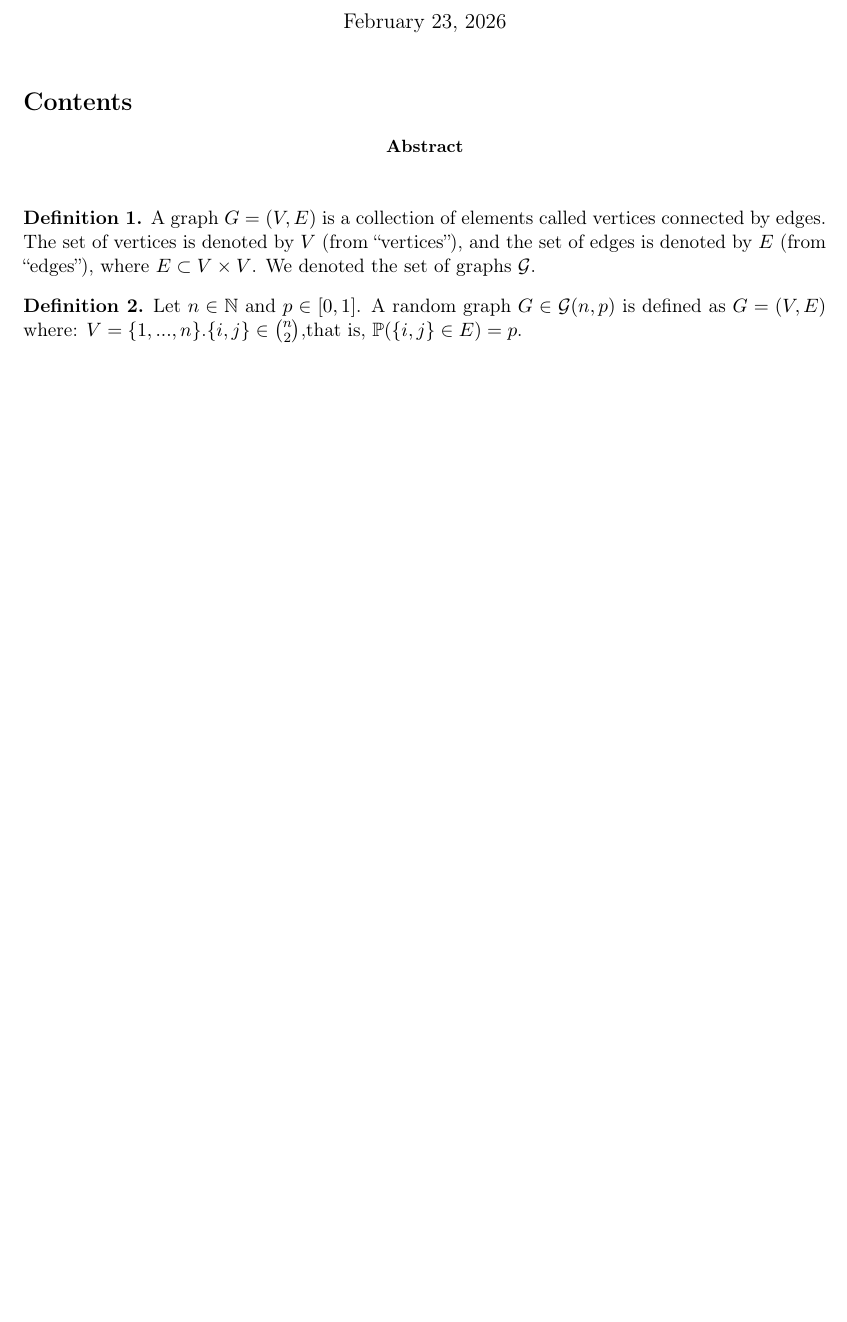
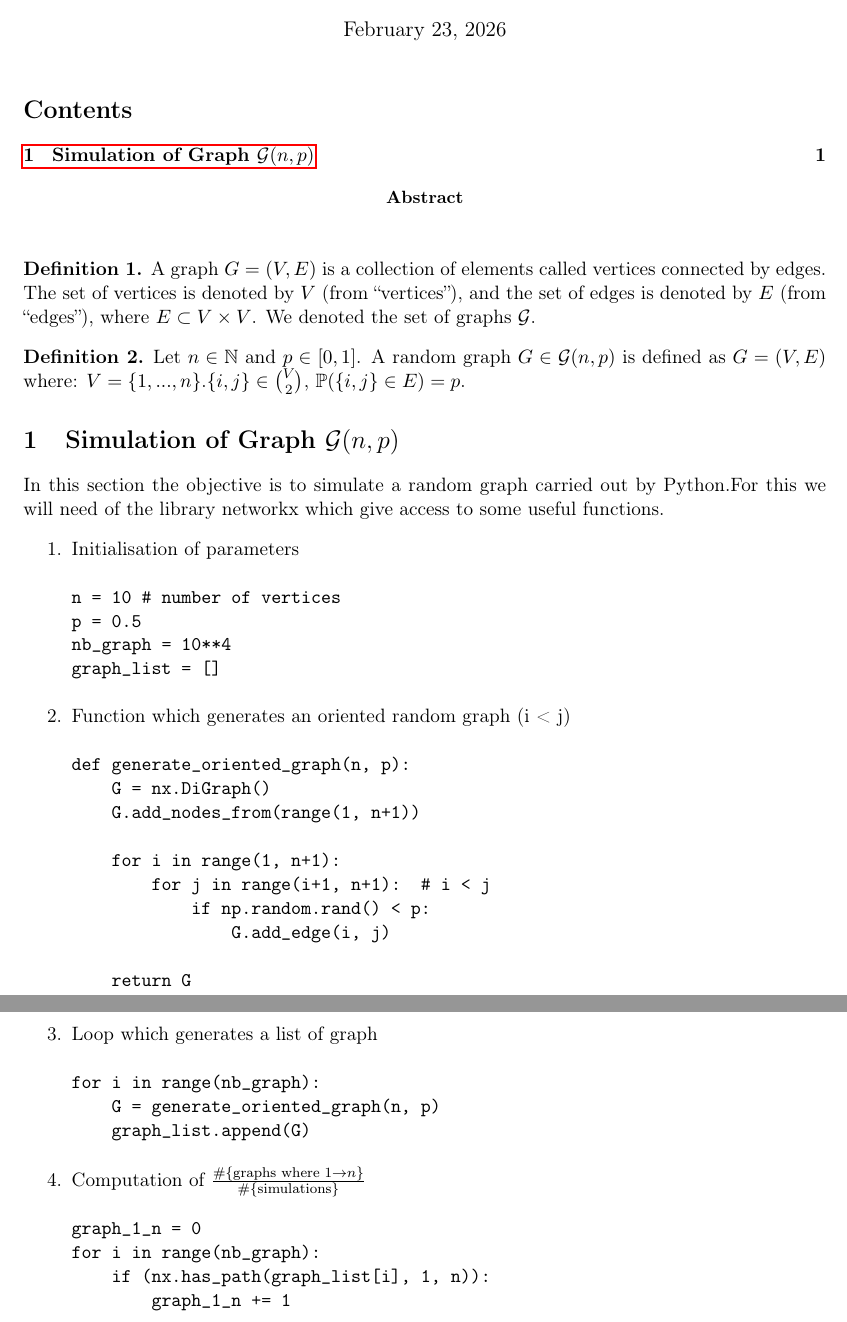
Before and after one commit to agassama28/TER, a LaTeX paper (rapport/main.tex): part of the page before the commit and two parts of pages 1 and 2 of 2 after it, the two joined at a grey line, cut so that both start at the same text, the shorter picture padded with empty space. Compiled offline with pdfLaTeX.

Commit message:
commit du 24/02/26

```diff
--- a/rapport/main.tex
+++ b/rapport/main.tex
@@ -49,7 +49,49 @@ A graph \(G = (V,E)\) is a collection of elements called vertices connected by e
 
 \begin{dfn}
 Let \(n \in \mathbb{N} \) and \(p \in [0,1]\). A random graph \( G \in \mathcal{G}(n,p)\) is defined as \( G = (V,E)\) where:
-\(V = \{1,...,n\}\).\( \{i,j \} \in \binom{n}{2}\),that is, \(\Prb(\{i,j\} \in E)=p\).
+\(V = \{1,...,n\}\).\( \{i,j \} \in \binom{V}{2}\), \(\Prb(\{i,j\} \in E)=p\).
 \end{dfn}
 
+\section{Simulation of Graph \(\mathcal{G}(n,p)\)}
+In this section the objective is to simulate a random graph carried out by Python.For this we will need of the library networkx which give access to some useful functions.
+\begin{enumerate}
+\item Initialisation of parameters
+\begin{verbatim}
+n = 10 # number of vertices
+p = 0.5
+nb_graph = 10**4
+graph_list = []
+\end{verbatim}
+
+\item Function which generates an oriented random graph (i < j)
+\begin{verbatim}
+def generate_oriented_graph(n, p):
+    G = nx.DiGraph()
+    G.add_nodes_from(range(1, n+1))
+
+    for i in range(1, n+1):
+        for j in range(i+1, n+1):  # i < j
+            if np.random.rand() < p:
+                G.add_edge(i, j)
+
+    return G
+\end{verbatim}
+
+\newpage
+
+\item Loop which generates a list of graph
+\begin{verbatim}
+for i in range(nb_graph):
+    G = generate_oriented_graph(n, p)
+    graph_list.append(G)
+\end{verbatim}
+
+\item Computation of \( \frac{\#\{\text{graphs where } 1 \to n\}}{\#\{\text{simulations}\}}\)
+\begin{verbatim}
+graph_1_n = 0
+for i in range(nb_graph):
+    if (nx.has_path(graph_list[i], 1, n)):
+        graph_1_n += 1
+\end{verbatim}
+\end{enumerate}
 \end{document}
```
Also changed, not shown: Diestel_Graph_Theory.pdf (added), Sujets-TER2026.pdf (added), rapport/main.pdf (added), 6 other files.
